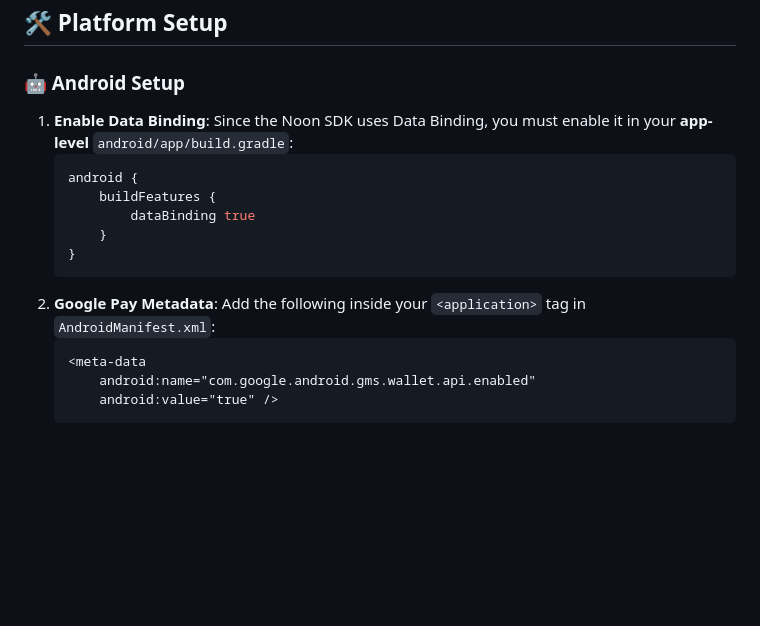
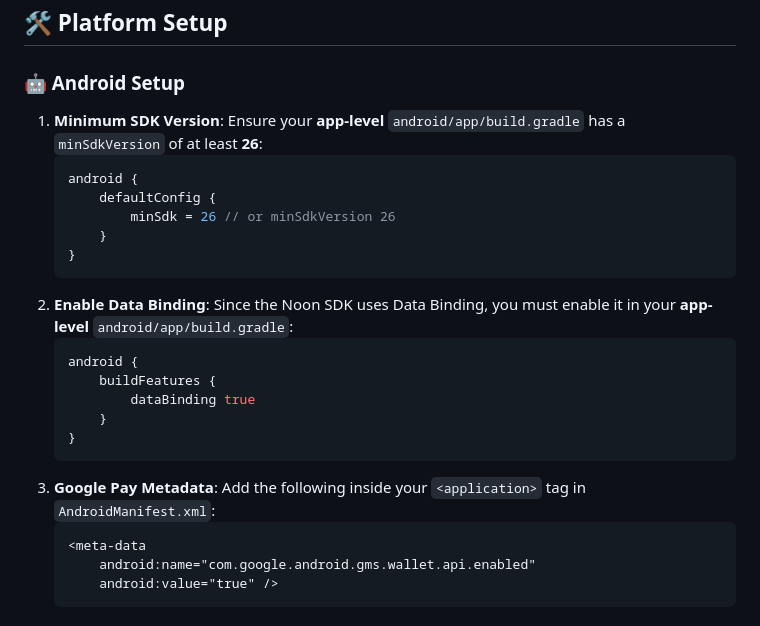
Before and after one commit to ahmedalaagenina/noon_payments, a Markdown page: README.md, the part around the change. Rendered like a GitHub page; blank space fills up the shorter version.

Commit message:
docs: update Android setup instructions to include minimum SDK version requirement

````diff
--- a/README.md
+++ b/README.md
@@ -49,7 +49,15 @@ dependencies:
 
 ### 🤖 Android Setup
 
-1. **Enable Data Binding**: Since the Noon SDK uses Data Binding, you must enable it in your **app-level** `android/app/build.gradle`:
+1. **Minimum SDK Version**: Ensure your **app-level** `android/app/build.gradle` has a `minSdkVersion` of at least **26**:
+   ```gradle
+   android {
+       defaultConfig {
+           minSdk = 26 // or minSdkVersion 26
+       }
+   }
+   ```
+2. **Enable Data Binding**: Since the Noon SDK uses Data Binding, you must enable it in your **app-level** `android/app/build.gradle`:
    ```gradle
    android {
        buildFeatures {
@@ -57,7 +65,7 @@ dependencies:
        }
    }
    ```
-2. **Google Pay Metadata**: Add the following inside your `<application>` tag in `AndroidManifest.xml`:
+3. **Google Pay Metadata**: Add the following inside your `<application>` tag in `AndroidManifest.xml`:
    ```xml
    <meta-data
        android:name="com.google.android.gms.wallet.api.enabled"
````
